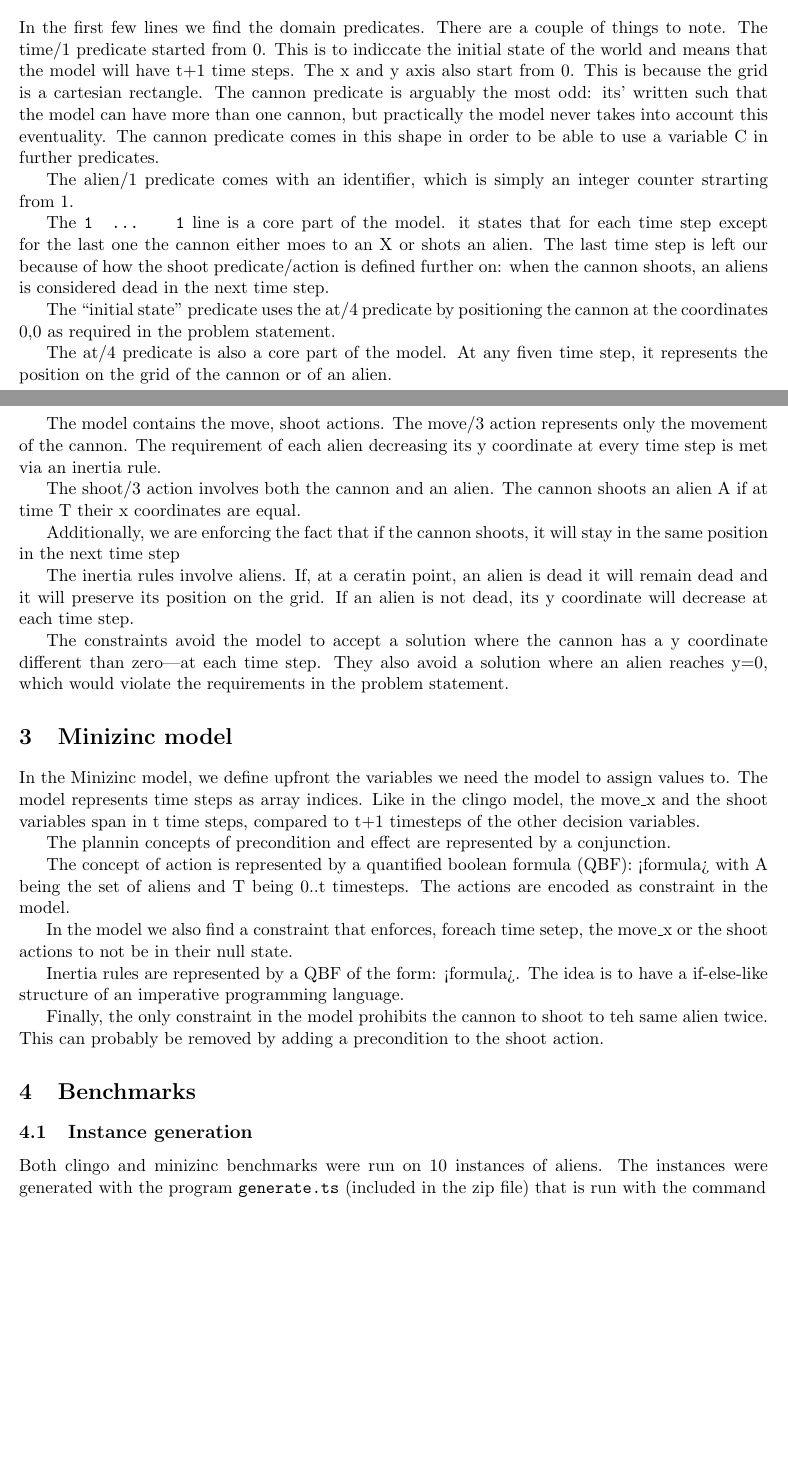
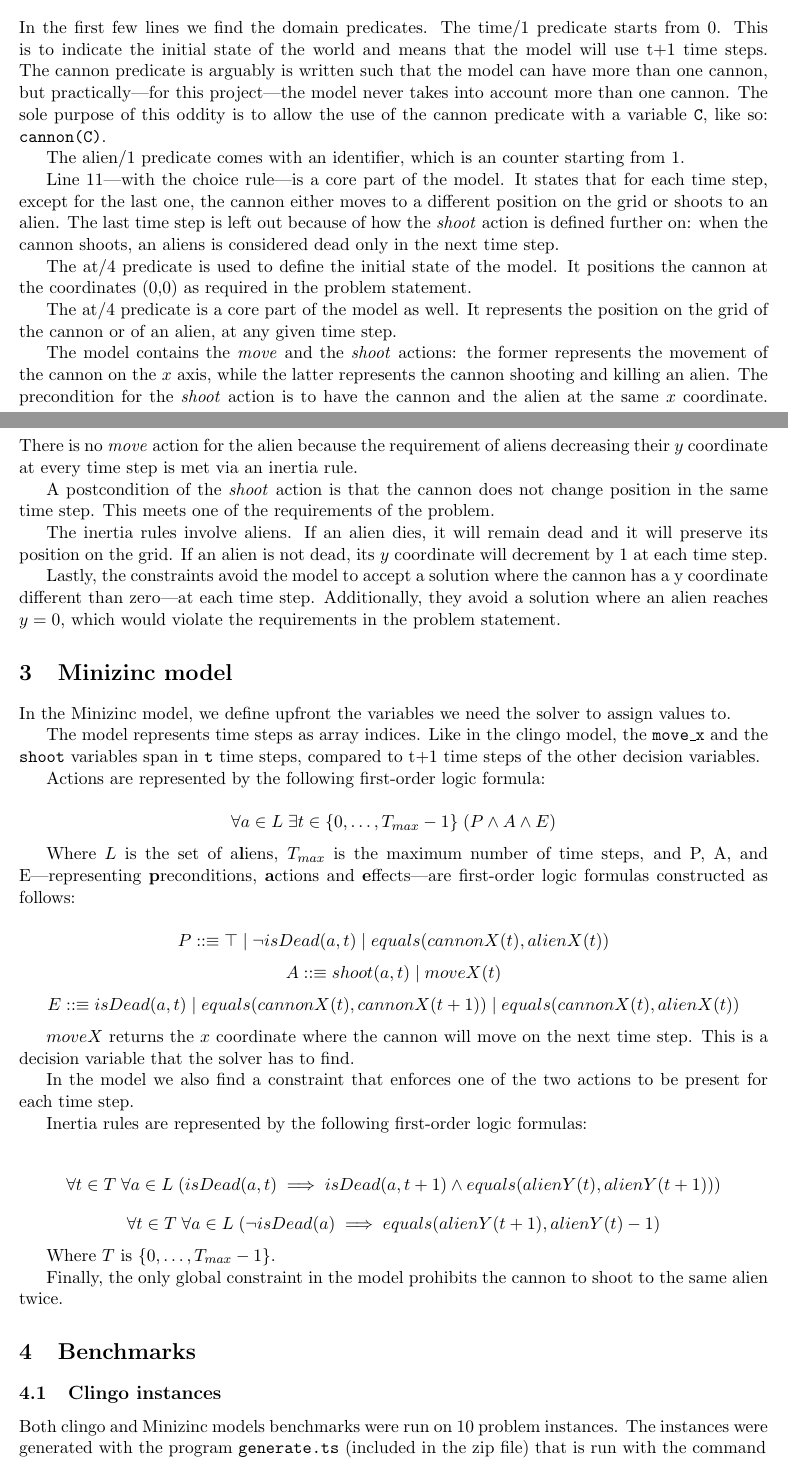
Before and after one commit to BobToninho/automated-reasoning-project, a LaTeX document (report.tex): two parts of pages 1 and 2 of 6 before the commit and two parts of pages 1 and 2 of 8 after it, joined at a grey line, cut so that both start at the same text, the shorter picture padded with empty space. Compiled offline with pdfLaTeX.

Commit message:
update
Signed-off-by: Roberto Tonino <58312518+BobToninho@users.noreply.github.com>

```diff
--- a/report.tex
+++ b/report.tex
@@ -1,5 +1,6 @@
 \documentclass[11pt]{article}
 
+\usepackage{amsmath}
 \usepackage{sectsty}
 \usepackage{graphicx}
 \usepackage{hyperref}
@@ -54,66 +56,88 @@ Vogliamo codificarlo e fare risolvere al CP solver o al ASP solver.
 \section{Clingo model}
 
 In the first few lines we find the domain predicates.
-There are a couple of things to note.
-The time/1 predicate started from 0.
-This is to indiccate the initial state of the world and means that the model will have t+1 time steps.
-The x and y axis also start from 0.
-This is because the grid is a cartesian rectangle.
-The cannon predicate is arguably the most odd: its' written such that the model can have more than one cannon, but practically the model never takes into account this eventuality.
-The cannon predicate comes in this shape in order to be able to use a variable C in further predicates.
+The time/1 predicate starts from 0.
+This is to indicate the initial state of the world and means that the model will use t+1 time steps.
+The cannon predicate is arguably is written such that the model can have more than one cannon, but practically---for this project---the model never takes into account more than one cannon.
+The sole purpose of this oddity is to allow the use of the cannon predicate with a variable \texttt{C}, like so: \texttt{cannon(C)}.
 
-The alien/1 predicate comes with an identifier, which is simply an integer counter strarting from 1.
+The alien/1 predicate comes with an identifier, which is an counter starting from 1.
 
-The \texttt{1 { ...  } 1} line is a core part of the model.
-it states that for each time step except for the last one the cannon either moes to an X or shots an alien.
-The last time step is left our because of how the shoot predicate/action is defined further on: when the cannon shoots, an aliens is considered dead in the next time step.
+Line 11---with the choice rule---is a core part of the model.
+It states that for each time step, except for the last one, the cannon either moves to a different position on the grid or shoots to an alien.
+The last time step is left out because of how the \textit{shoot} action is defined further on: when the cannon shoots, an aliens is considered dead only in the next time step.
 
-The ``initial state'' predicate uses the at/4 predicate by positioning the cannon at the coordinates 0,0 as required in the problem statement.
+The at/4 predicate is used to define the initial state of the model. It positions the cannon at the coordinates (0,0) as required in the problem statement.
 
-The at/4 predicate is also a core part of the model.
-At any fiven time step, it represents the position on the grid of the cannon or of an alien.
+The at/4 predicate is a core part of the model as well.
+It represents the position on the grid of the cannon or of an alien, at any given time step.
 
-The model contains the move, shoot actions.
-The move/3 action represents only the movement of the cannon.
-The requirement of each alien decreasing its y coordinate at every time step is met via an inertia rule.
+The model contains the \textit{move} and the \textit{shoot} actions: the former represents the movement of the cannon on the $x$ axis, while the latter represents the cannon shooting and killing an alien.
+The precondition for the \textit{shoot} action is to have the cannon and the alien at the same $x$ coordinate.
+There is no \textit{move} action for the alien because the requirement of aliens decreasing their $y$ coordinate at every time step is met via an inertia rule.
 
-The shoot/3 action involves both the cannon and an alien.
-The cannon shoots an alien A if at time T their x coordinates are equal.
-
-Additionally, we are enforcing the fact that if the cannon shoots, it will stay in the same position in the next time step
+A postcondition of the \textit{shoot} action is that the cannon does not change position in the same time step.
+This meets one of the requirements of the problem.
 
 The inertia rules involve aliens.
-If, at a ceratin point, an alien is dead it will remain dead and it will preserve its position on the grid.
-If an alien is not dead, its y coordinate will decrease at each time step.
+If an alien dies, it will remain dead and it will preserve its position on the grid.
+If an alien is not dead, its $y$ coordinate will decrement by 1 at each time step.
 
-The constraints avoid the model to accept a solution where the cannon has a y coordinate different than zero---at each time step.
-They also avoid a solution where an alien reaches y=0, which would violate the requirements in the problem statement.
+Lastly, the constraints avoid the model to accept a solution where the cannon has a y coordinate different than zero---at each time step.
+Additionally, they avoid a solution where an alien reaches $y = 0$, which would violate the requirements in the problem statement.
 
 
 \section{Minizinc model}
 
-In the Minizinc model, we define upfront the variables we need the model to assign values to.
+In the Minizinc model, we define upfront the variables we need the solver to assign values to.
+
 The model represents time steps as array indices.
-Like in the clingo model, the move\_x and the shoot variables span in t time steps, compared to t+1 timesteps of the other decision variables.
+Like in the clingo model, the \texttt{move\_x} and the \texttt{shoot} variables span in \texttt{t} time steps, compared to t+1 time steps of the other decision variables.
 
-The plannin concepts of precondition and effect are represented by a conjunction.
+% Preconditions and effects are represented by a logical conjunction.
 
-The concept of action is represented by a quantified boolean formula (QBF): <formula> with A being the set of aliens and T being 0..t timesteps.
-The actions are encoded as constraint in the model.
+Actions are represented by the following first-order logic formula:
 
-In the model we also find a constraint that enforces, foreach time setep, the move\_x or the shoot actions to not be in their null state.
+$$
+\forall a \in L \; \exists t \in \{0,\ldots,T_{max}-1\} \; (P \land A \land E)
+$$
 
-Inertia rules are represented by a QBF of the form: <formula>.
-The idea is to have a if-else-like structure of an imperative programming language.
+Where $L$ is the set of a\textbf{l}iens, $T_{max}$ is the maximum number of time steps, and P, A, and E---representing \textbf{p}reconditions, \textbf{a}ctions and \textbf{e}ffects---are first-order logic formulas constructed as follows:
 
-Finally, the only constraint in the model prohibits the cannon to shoot to teh same alien twice.
-This can probably be removed by adding a precondition to the shoot action.
 
+% \top because there can be no precondition -> it is always true in that case
+$$
+P ::\equiv \top \mid \neg isDead(a,t) \mid equals(cannonX(t),alienX(t))
+$$
+$$
+A ::\equiv shoot(a,t) \mid moveX(t)
+$$
+$$
+E ::\equiv isDead(a,t) \mid equals(cannonX(t),cannonX(t+1)) \mid equals(cannonX(t),alienX(t))
+$$
+
+$moveX$ returns the $x$ coordinate where the cannon will move on the next time step.
+This is a decision variable that the solver has to find.
+
+In the model we also find a constraint that enforces one of the two actions to be present for each time step.
+
+Inertia rules are represented by the following first-order logic formulas:
+
+$$
+\forall t \in T \; \forall a \in L \; (isDead(a,t) \implies isDead(a,t+1) \land equals(alienY(t),alienY(t+1)))
+$$
+$$
+\forall t \in T \; \forall a \in L \; (\neg isDead(a) \implies equals(alienY(t+1),alienY(t)-1)
+$$
+
+Where $T$ is $\{0,\ldots,T_{max}-1\}$.
+
+Finally, the only global constraint in the model prohibits the cannon to shoot to the same alien twice.
 
 \section{Benchmarks}
 
-\subsection{Instance generation}
-Both clingo and minizinc benchmarks were run on 10 instances of aliens.
+\subsection{Clingo instances}
+Both clingo and Minizinc models benchmarks were run on 10 problem instances.
 The instances were generated with the program \texttt{generate.ts} (included in the zip file) that is run with the command
 
 \begin{verbatim}
```
Also changed, not shown: report.pdf, report.tex (158 more changed lines), 1 other file.
